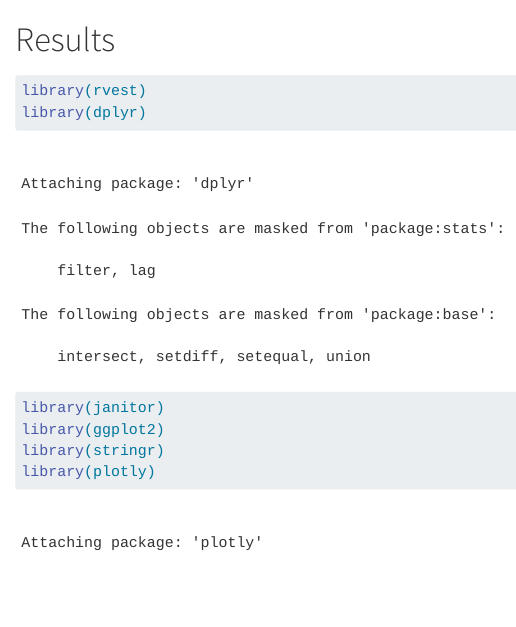
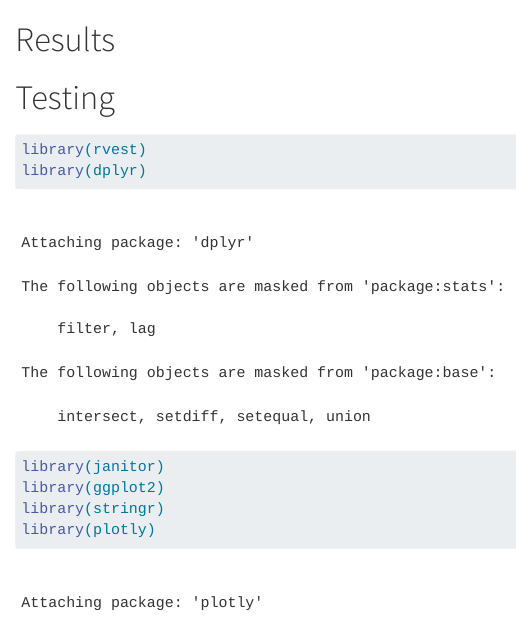
Before and after one commit to Jmazher12/NBA-Playstyle-Analysis, a Quarto document (results.qmd): the page in a window 1100 px wide, from its top. Rendered offline with R 4.5, knitr and Pandoc in place of Quarto, with nearby package versions; some code elsewhere in the file could not run offline; long lines of code are wrapped; column names are cleaned by a stand-in for the janitor package.

Commit message:
Testing quarto chatper edit

````diff
--- a/results.qmd
+++ b/results.qmd
@@ -1,4 +1,6 @@
 # Results
+
+# Testing
 
 ```{r}
 library(rvest)
````
Also changed, not shown: results.qmd (3 more changed lines).
